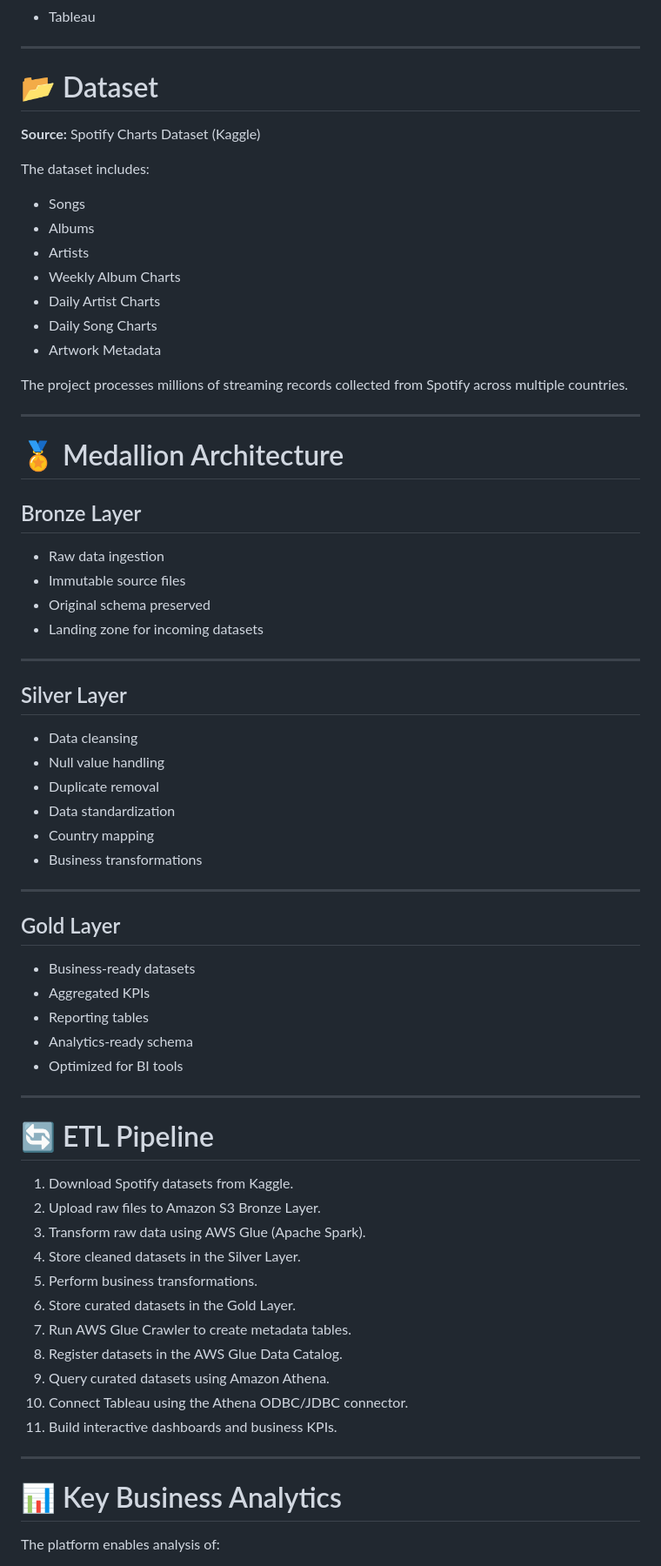
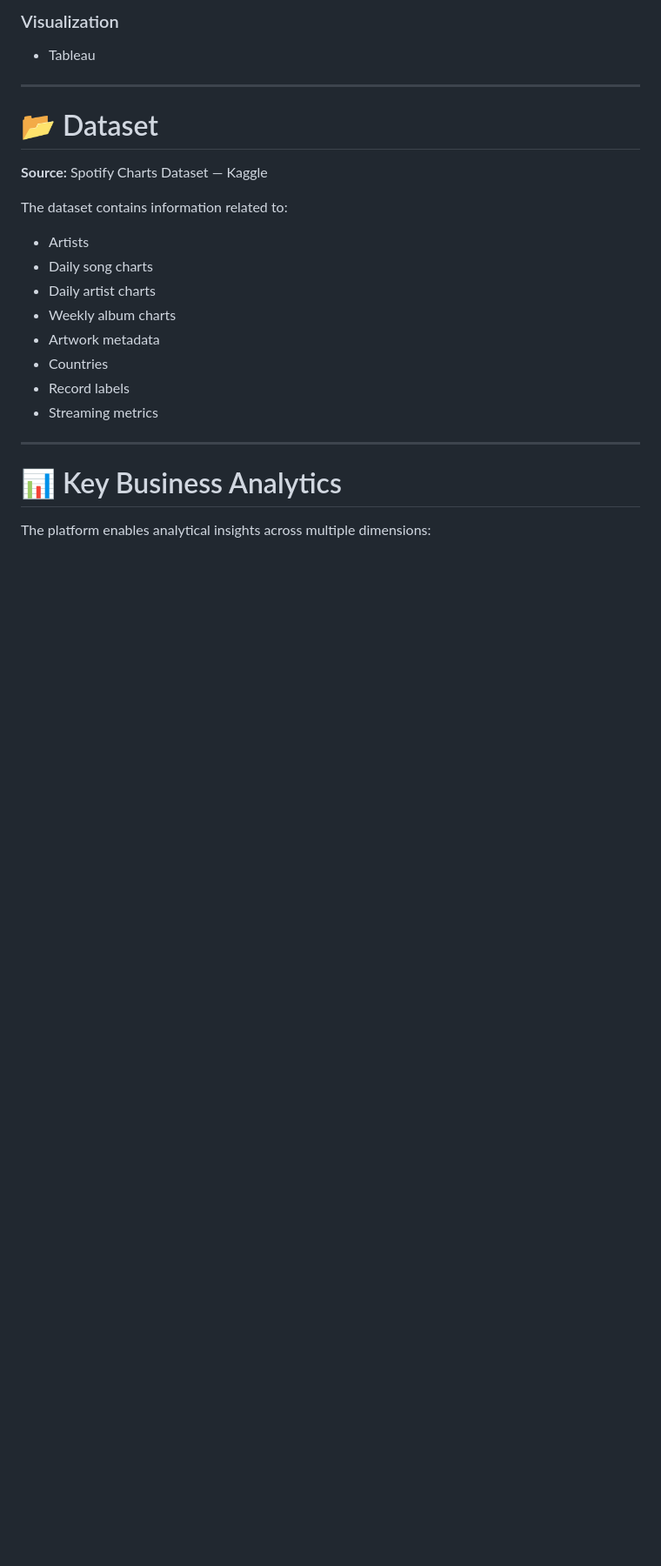
Before and after one commit to BDA-FinalProject/Group-1-Global-Music-Intelligence-Platform-Feb-2026, a Markdown page: README.md, the part around one of its changes. Shown at 87% size. Drawn GitHub-style; blank space fills up the shorter version.

```diff
--- a/README.md
+++ b/README.md
@@ -108,74 +208,25 @@ This project addresses the following business challenges:
+### Visualization
 - Tableau
 
 ---
 
 # 📂 Dataset
 
-**Source:** Spotify Charts Dataset (Kaggle)
+**Source:** Spotify Charts Dataset — Kaggle
 
-The dataset includes:
-
-- Songs
-- Albums
+The dataset contains information related to:
 - Artists
-- Weekly Album Charts
-- Daily Artist Charts
-- Daily Song Charts
-- Artwork Metadata
-
-The project processes millions of streaming records collected from Spotify across multiple countries.
-
----
-
-# 🏅 Medallion Architecture
-
-## Bronze Layer
-
-- Raw data ingestion
-- Immutable source files
-- Original schema preserved
-- Landing zone for incoming datasets
-
----
-
-## Silver Layer
-
-- Data cleansing
-- Null value handling
-- Duplicate removal
-- Data standardization
-- Country mapping
-- Business transformations
-
----
-
-## Gold Layer
-
-- Business-ready datasets
-- Aggregated KPIs
-- Reporting tables
-- Analytics-ready schema
-- Optimized for BI tools
-
----
-
-# 🔄 ETL Pipeline
-
-1. Download Spotify datasets from Kaggle.
-2. Upload raw files to Amazon S3 Bronze Layer.
-3. Transform raw data using AWS Glue (Apache Spark).
-4. Store cleaned datasets in the Silver Layer.
-5. Perform business transformations.
-6. Store curated datasets in the Gold Layer.
-7. Run AWS Glue Crawler to create metadata tables.
-8. Register datasets in the AWS Glue Data Catalog.
-9. Query curated datasets using Amazon Athena.
-10. Connect Tableau using the Athena ODBC/JDBC connector.
-11. Build interactive dashboards and business KPIs.
+- Daily song charts
+- Daily artist charts
+- Weekly album charts
+- Artwork metadata
+- Countries
+- Record labels
+- Streaming metrics
 
 ---
 
 # 📊 Key Business Analytics
 
-The platform enables analysis of:
+The platform enables analytical insights across multiple dimensions:
 
```
Also changed, not shown: other parts of README.md (+265 -95 lines), rag/README.md (deleted, +0 -9 lines), architecture/global-music-intelligence-platform-architecture.png (added), 10 other files.
